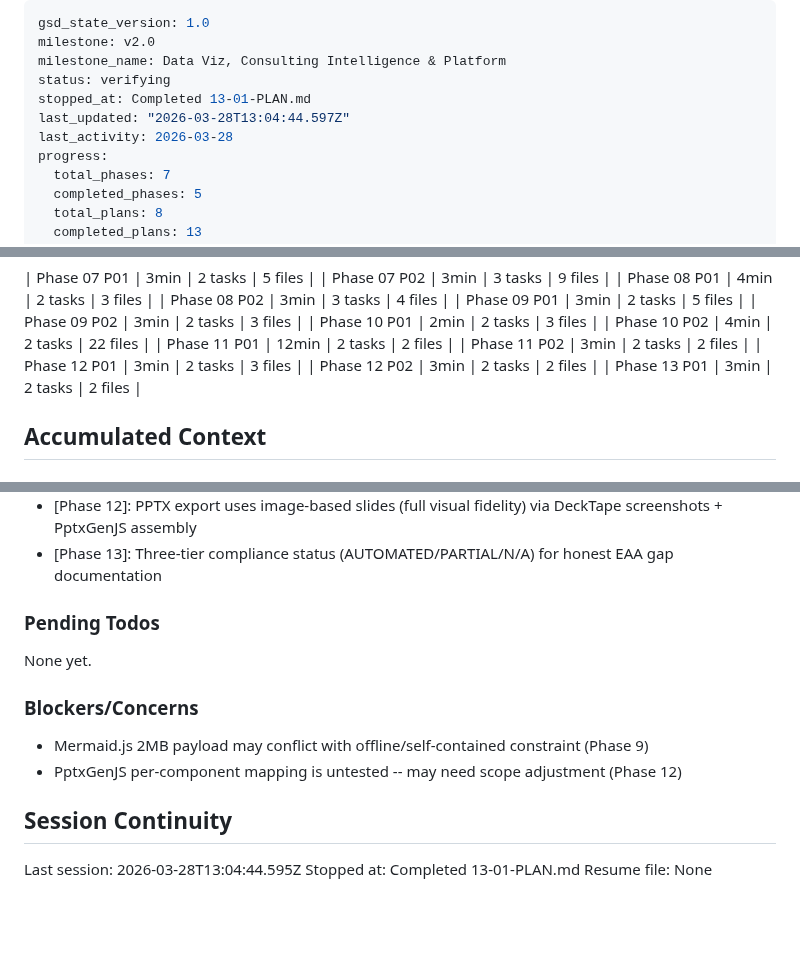
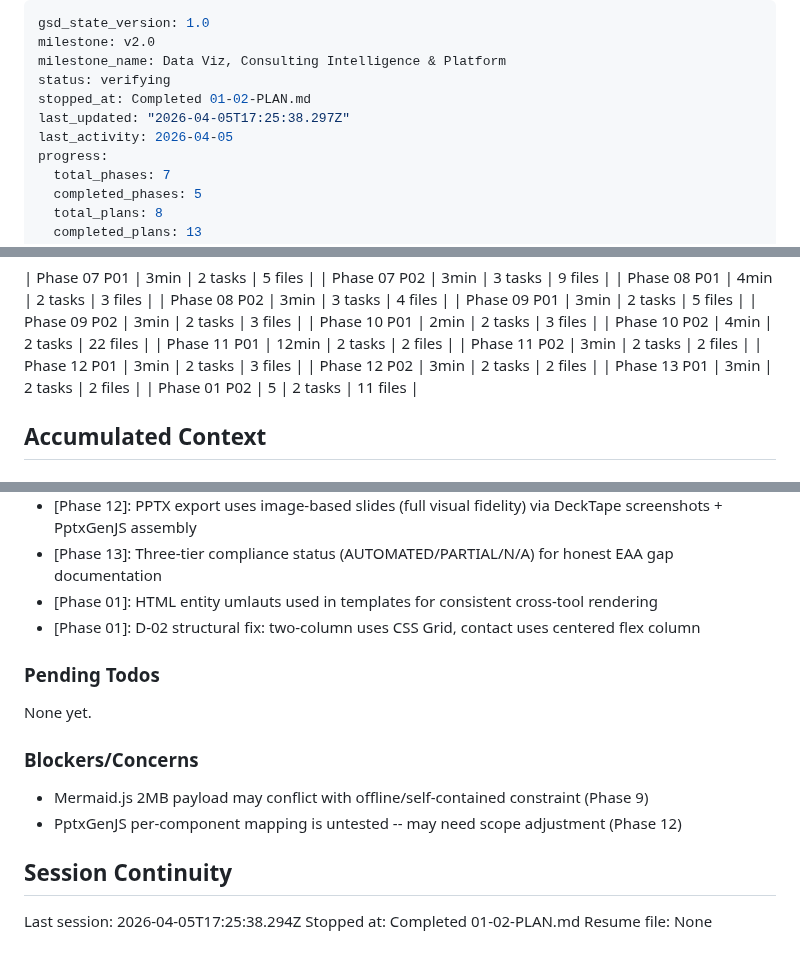
Before and after one commit to EnescuDavid/presentation-builder, a Markdown page: .planning/STATE.md, 3 parts joined by grey strips. Drawn GitHub-style; blank space fills up the shorter version.

Commit message:
docs(01-02): complete HTML template rewrite plan — 11 templates with BEM class names and state modifiers
- 01-02-SUMMARY.md: plan execution summary for 11 template rewrites
- STATE.md: updated with phase 01 decisions, session info

```diff
--- a/.planning/STATE.md
+++ b/.planning/STATE.md
@@ -3,9 +3,9 @@ gsd_state_version: 1.0
 milestone: v2.0
 milestone_name: Data Viz, Consulting Intelligence & Platform
 status: verifying
-stopped_at: Completed 13-01-PLAN.md
-last_updated: "2026-03-28T13:04:44.597Z"
-last_activity: 2026-03-28
+stopped_at: Completed 01-02-PLAN.md
+last_updated: "2026-04-05T17:25:38.297Z"
+last_activity: 2026-04-05
 progress:
   total_phases: 7
   completed_phases: 5
@@ -69,6 +69,7 @@ Progress: [███████░░░] 71%
 | Phase 12 P01 | 3min | 2 tasks | 3 files |
 | Phase 12 P02 | 3min | 2 tasks | 2 files |
 | Phase 13 P01 | 3min | 2 tasks | 2 files |
+| Phase 01 P02 | 5 | 2 tasks | 11 files |
 
 ## Accumulated Context
 
@@ -103,6 +104,8 @@ Recent decisions affecting current work:
 - [Phase 12]: Accessible export uses cheerio DOM parsing with h1/h2/h3 heading hierarchy and German labels
 - [Phase 12]: PPTX export uses image-based slides (full visual fidelity) via DeckTape screenshots + PptxGenJS assembly
 - [Phase 13]: Three-tier compliance status (AUTOMATED/PARTIAL/N/A) for honest EAA gap documentation
+- [Phase 01]: HTML entity umlauts used in templates for consistent cross-tool rendering
+- [Phase 01]: D-02 structural fix: two-column uses CSS Grid, contact uses centered flex column
 
 ### Pending Todos
 
@@ -115,6 +118,6 @@ None yet.
 
 ## Session Continuity
 
-Last session: 2026-03-28T13:04:44.595Z
-Stopped at: Completed 13-01-PLAN.md
+Last session: 2026-04-05T17:25:38.294Z
+Stopped at: Completed 01-02-PLAN.md
 Resume file: None
```
Also changed, not shown: other parts of .planning/STATE.md (+1 -1 lines), 1 other file.
